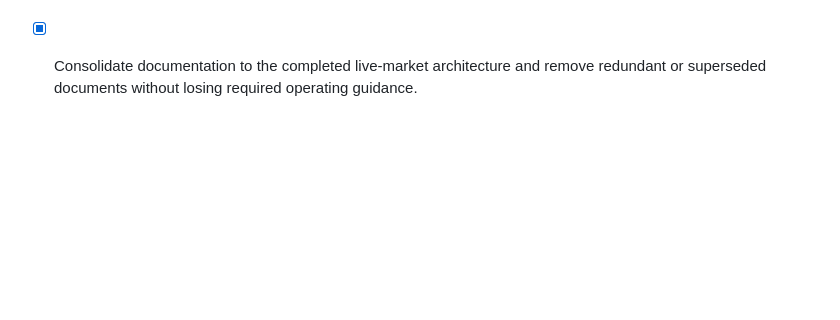
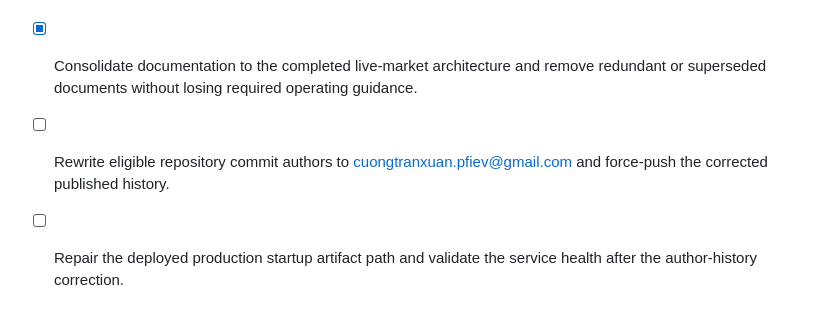
Before and after one commit to CuongTranXuan/cryptosignal-mobile, a Markdown page: todo.md, the part around the change. Rendered like a GitHub page; blank space fills up the shorter version.

Commit message:
chore: record authorship maintenance

```diff
--- a/todo.md
+++ b/todo.md
@@ -123,3 +123,5 @@
 - [x] Complete Task 12 local operations hardening for market-data backup, restore, and health monitoring.
 - [x] Run final integration validation and prepare the reviewed feature branch for merge.
 - [x] Consolidate documentation to the completed live-market architecture and remove redundant or superseded documents without losing required operating guidance.
+- [ ] Rewrite eligible repository commit authors to cuongtranxuan.pfiev@gmail.com and force-push the corrected published history.
+- [ ] Repair the deployed production startup artifact path and validate the service health after the author-history correction.
```
